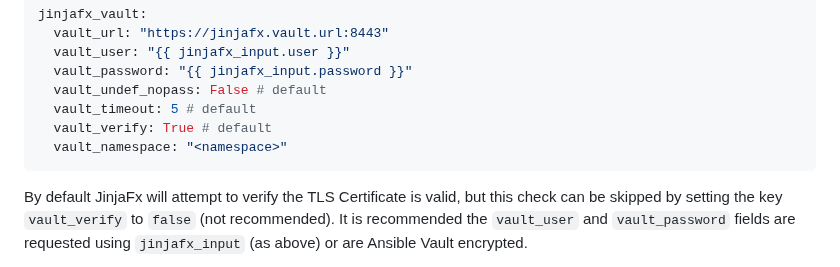
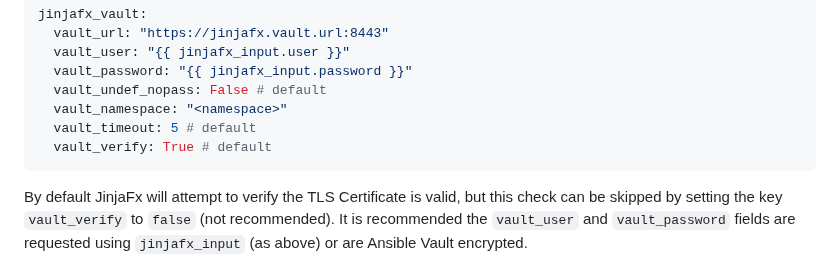
Before and after one commit to cmason3/jinjafx, a Markdown page: README.md, the part around the change. Rendered like a GitHub page.

````diff
--- a/README.md
+++ b/README.md
@@ -533,9 +533,9 @@ jinjafx_vault:
   vault_user: "{{ jinjafx_input.user }}"
   vault_password: "{{ jinjafx_input.password }}"
   vault_undef_nopass: False # default
+  vault_namespace: "<namespace>"
   vault_timeout: 5 # default
   vault_verify: True # default
-  vault_namespace: "<namespace>"
 ```
 
 By default JinjaFx will attempt to verify the TLS Certificate is valid, but this check can be skipped by setting the key `vault_verify` to `false` (not recommended). It is recommended the `vault_user` and `vault_password` fields are requested using `jinjafx_input` (as above) or are Ansible Vault encrypted.
````
